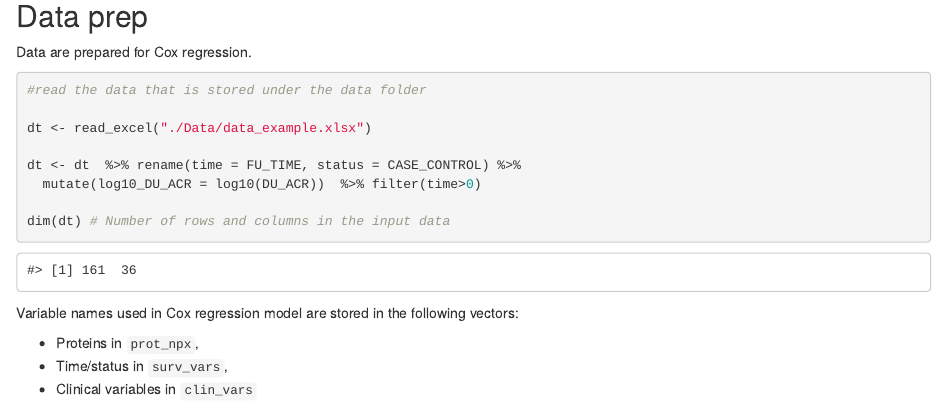
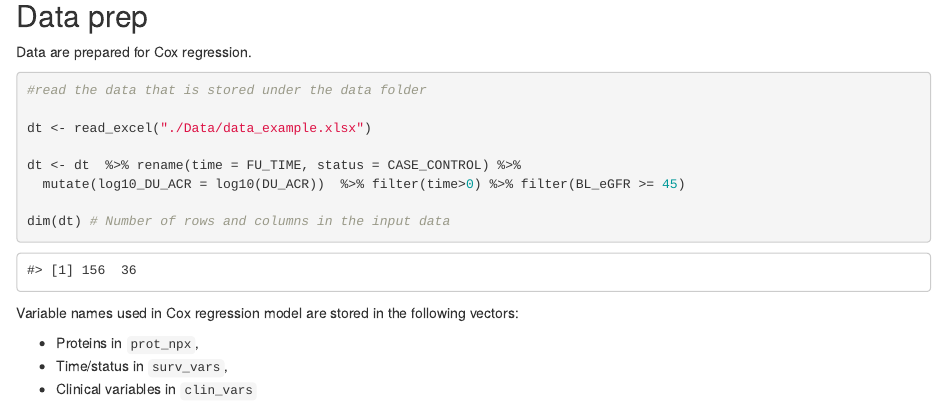
Before and after one commit to agalecki-forks/Rmd-glmnet_train2, an R Markdown document (5.Cox_tidy.Rmd): the page in a window 1100 px wide, from 690 px down. Rendered offline with R 4.5, knitr and Pandoc, with nearby package versions; drawn as R Markdown's standard HTML page in place of the format the file asks for; some code elsewhere in the file could not run offline.

Commit message:
%>% filter(BL_eGFR >= 45)

````diff
--- a/5.Cox_tidy.Rmd
+++ b/5.Cox_tidy.Rmd
@@ -120,7 +120,7 @@ Data are prepared for Cox regression.
 dt <- read_excel("./Data/data_example.xlsx")
 
 dt <- dt  %>% rename(time = FU_TIME, status = CASE_CONTROL) %>%
-  mutate(log10_DU_ACR = log10(DU_ACR))  %>% filter(time>0)
+  mutate(log10_DU_ACR = log10(DU_ACR))  %>% filter(time>0) %>% filter(BL_eGFR >= 45)
 
 dim(dt) # Number of rows and columns in the input data
 ```
````
